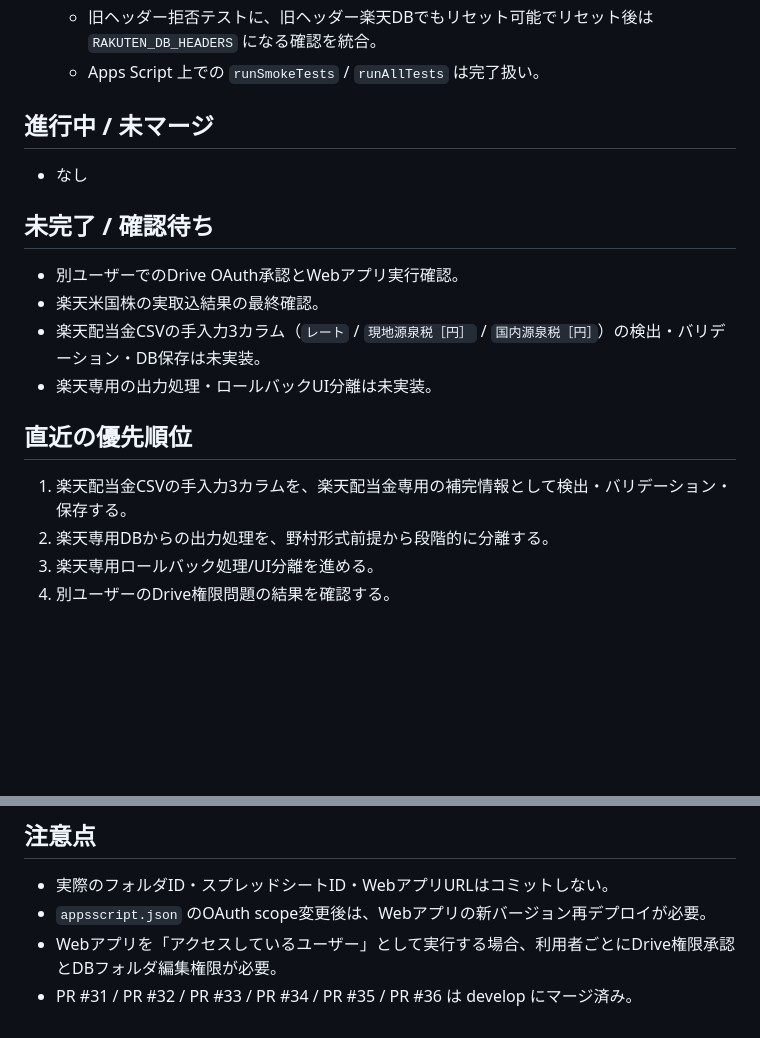
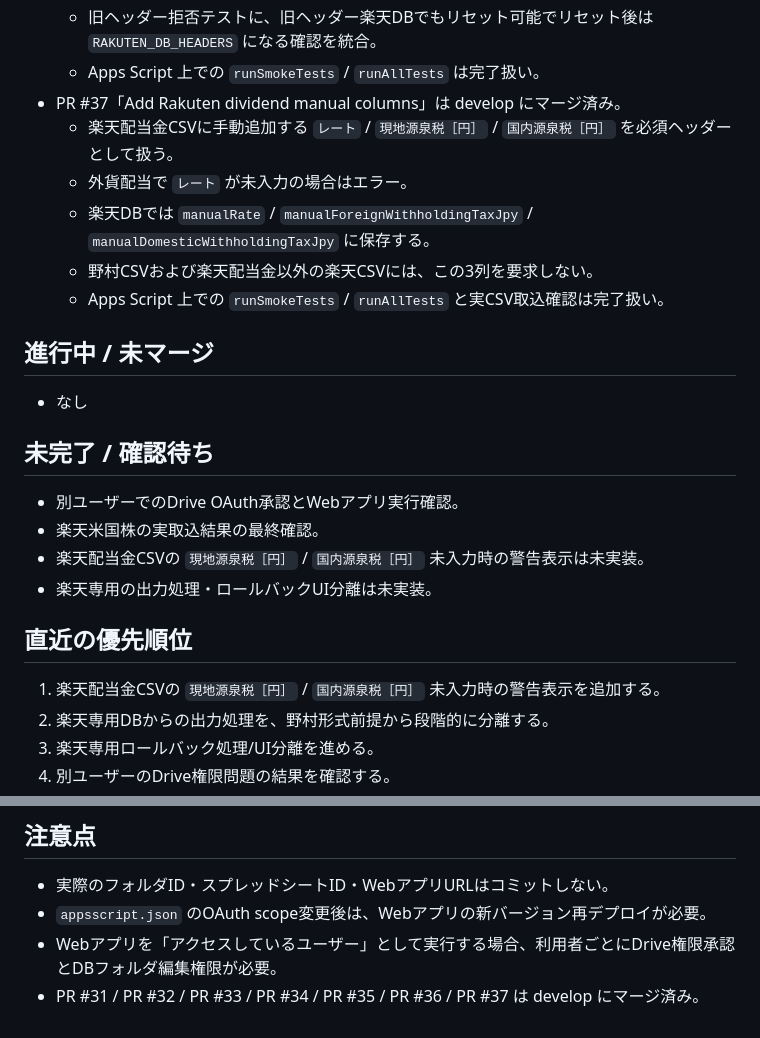
Before and after one commit to nozomu-honda/tradeCsvToSpreadSheet, a Markdown page: docs/current-status.md, 2 parts joined by grey strips. GitHub-like rendering; blank space fills up the shorter version.

Commit message:
Update current status after PR 37

```diff
--- a/docs/current-status.md
+++ b/docs/current-status.md
@@ -48,6 +48,12 @@
   - 楽天DB追加テストを6本から3本へ削減。
   - 旧ヘッダー拒否テストに、旧ヘッダー楽天DBでもリセット可能でリセット後は `RAKUTEN_DB_HEADERS` になる確認を統合。
   - Apps Script 上での `runSmokeTests` / `runAllTests` は完了扱い。
+- PR #37「Add Rakuten dividend manual columns」は develop にマージ済み。
+  - 楽天配当金CSVに手動追加する `レート` / `現地源泉税［円］` / `国内源泉税［円］` を必須ヘッダーとして扱う。
+  - 外貨配当で `レート` が未入力の場合はエラー。
+  - 楽天DBでは `manualRate` / `manualForeignWithholdingTaxJpy` / `manualDomesticWithholdingTaxJpy` に保存する。
+  - 野村CSVおよび楽天配当金以外の楽天CSVには、この3列を要求しない。
+  - Apps Script 上での `runSmokeTests` / `runAllTests` と実CSV取込確認は完了扱い。
 
 ## 進行中 / 未マージ
 
@@ -57,12 +63,12 @@
 
 - 別ユーザーでのDrive OAuth承認とWebアプリ実行確認。
 - 楽天米国株の実取込結果の最終確認。
-- 楽天配当金CSVの手入力3カラム（`レート` / `現地源泉税［円］` / `国内源泉税［円］`）の検出・バリデーション・DB保存は未実装。
+- 楽天配当金CSVの `現地源泉税［円］` / `国内源泉税［円］` 未入力時の警告表示は未実装。
 - 楽天専用の出力処理・ロールバックUI分離は未実装。
 
 ## 直近の優先順位
 
-1. 楽天配当金CSVの手入力3カラムを、楽天配当金専用の補完情報として検出・バリデーション・保存する。
+1. 楽天配当金CSVの `現地源泉税［円］` / `国内源泉税［円］` 未入力時の警告表示を追加する。
 2. 楽天専用DBからの出力処理を、野村形式前提から段階的に分離する。
 3. 楽天専用ロールバック処理/UI分離を進める。
 4. 別ユーザーのDrive権限問題の結果を確認する。
@@ -85,4 +91,4 @@ AutoHotkeyショートカットの説明は `docs/codex-shortcuts.md` を参照
 - 実際のフォルダID・スプレッドシートID・WebアプリURLはコミットしない。
 - `appsscript.json` のOAuth scope変更後は、Webアプリの新バージョン再デプロイが必要。
 - Webアプリを「アクセスしているユーザー」として実行する場合、利用者ごとにDrive権限承認とDBフォルダ編集権限が必要。
-- PR #31 / PR #32 / PR #33 / PR #34 / PR #35 / PR #36 は develop にマージ済み。
+- PR #31 / PR #32 / PR #33 / PR #34 / PR #35 / PR #36 / PR #37 は develop にマージ済み。
```
